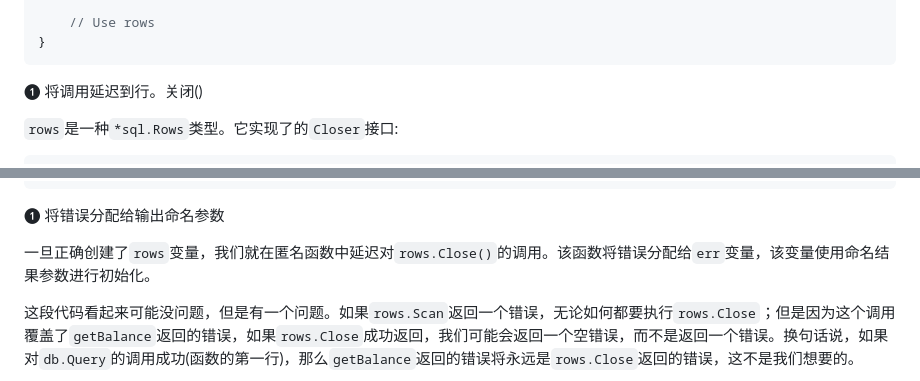
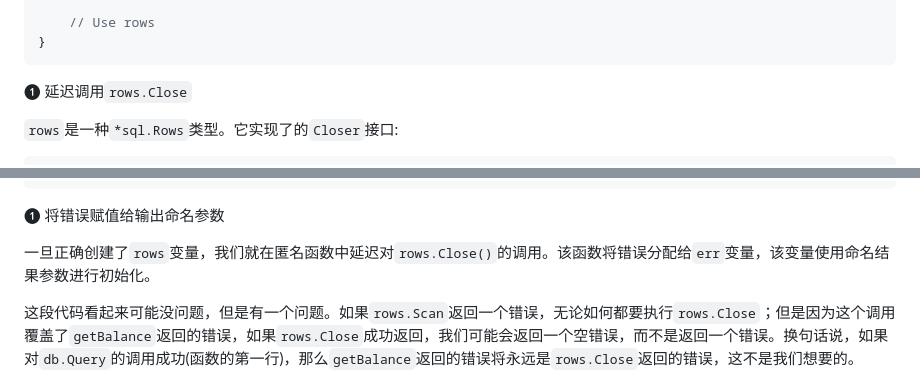
Before and after one commit to OpenDocCN/100-go-mistakes-zh, a Markdown page: docs/06.md, 2 parts joined by grey strips. Drawn GitHub-style.

````diff
--- a/docs/06.md
+++ b/docs/06.md
@@ -683,7 +683,7 @@ func getBalance(db *sql.DB, clientID string) (
 }
 ```
 
-❶ 将调用延迟到行。关闭()
+❶ 延迟调用`rows.Close`
 
 `rows`是一种`*sql.Rows`类型。它实现了的`Closer`接口:
 
@@ -757,7 +757,7 @@ func getBalance(db *sql.DB, clientID string) (
 }
 ```
 
-❶ 将错误分配给输出命名参数
+❶ 将错误赋值给输出命名参数
 
 一旦正确创建了`rows`变量，我们就在匿名函数中延迟对`rows.Close()`的调用。该函数将错误分配给`err`变量，该变量使用命名结果参数进行初始化。
 
````
Also changed, not shown: other parts of docs/06.md (+6 -6 lines), docs/07.md (+18 -18 lines), docs/08.md (+1 -1 lines).
